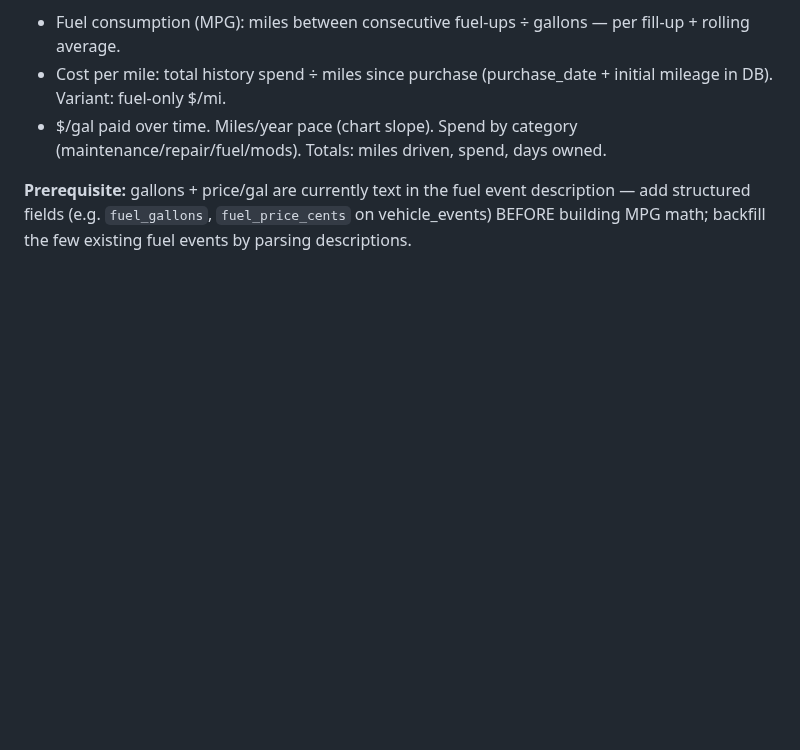
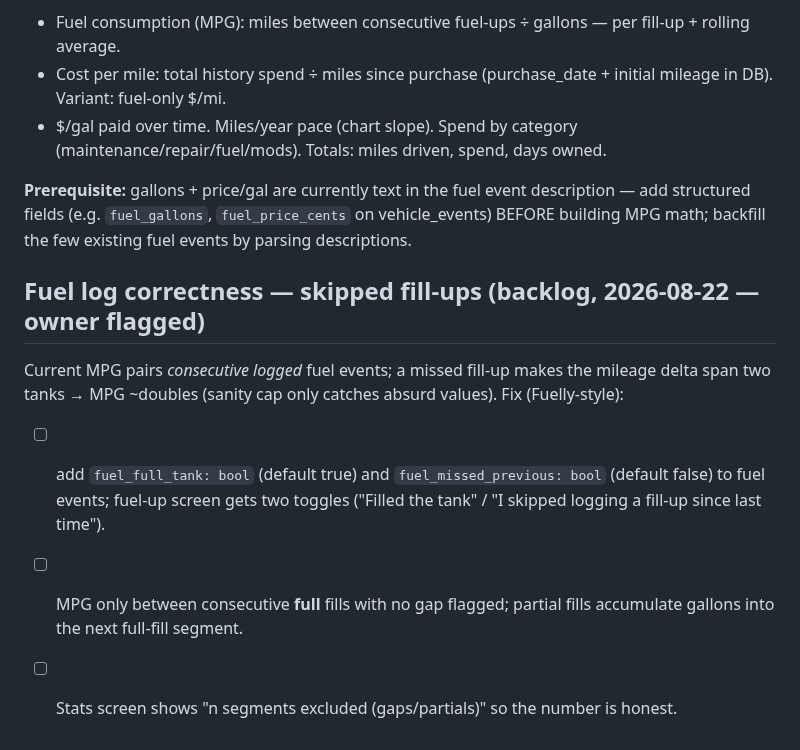
Before and after one commit to joseprupi/mygarage, a Markdown page: plan/FEATURES.md, the part around the change. Rendered like a GitHub page; blank space fills up the shorter version.

Commit message:
plan: ENVIRONMENTS.md (dev vs prod strategy) + fuel skipped-fill-up backlog item
Co-Authored-By: Claude Fable 5 <noreply@anthropic.com>

```diff
--- a/plan/FEATURES.md
+++ b/plan/FEATURES.md
@@ -80,3 +80,9 @@ Stats to derive (detail screen; headline picks one):
 - $/gal paid over time. Miles/year pace (chart slope). Spend by category (maintenance/repair/fuel/mods). Totals: miles driven, spend, days owned.
 
 **Prerequisite:** gallons + price/gal are currently text in the fuel event description — add structured fields (e.g. `fuel_gallons`, `fuel_price_cents` on vehicle_events) BEFORE building MPG math; backfill the few existing fuel events by parsing descriptions.
+
+## Fuel log correctness — skipped fill-ups (backlog, 2026-08-22 — owner flagged)
+Current MPG pairs *consecutive logged* fuel events; a missed fill-up makes the mileage delta span two tanks → MPG ~doubles (sanity cap only catches absurd values). Fix (Fuelly-style):
+- [ ] add `fuel_full_tank: bool` (default true) and `fuel_missed_previous: bool` (default false) to fuel events; fuel-up screen gets two toggles ("Filled the tank" / "I skipped logging a fill-up since last time").
+- [ ] MPG only between consecutive **full** fills with no gap flagged; partial fills accumulate gallons into the next full-fill segment.
+- [ ] Stats screen shows "n segments excluded (gaps/partials)" so the number is honest.
```
Also changed, not shown: CLAUDE.md (added, +18 -0 lines), plan/ENVIRONMENTS.md (added, +26 -0 lines).
